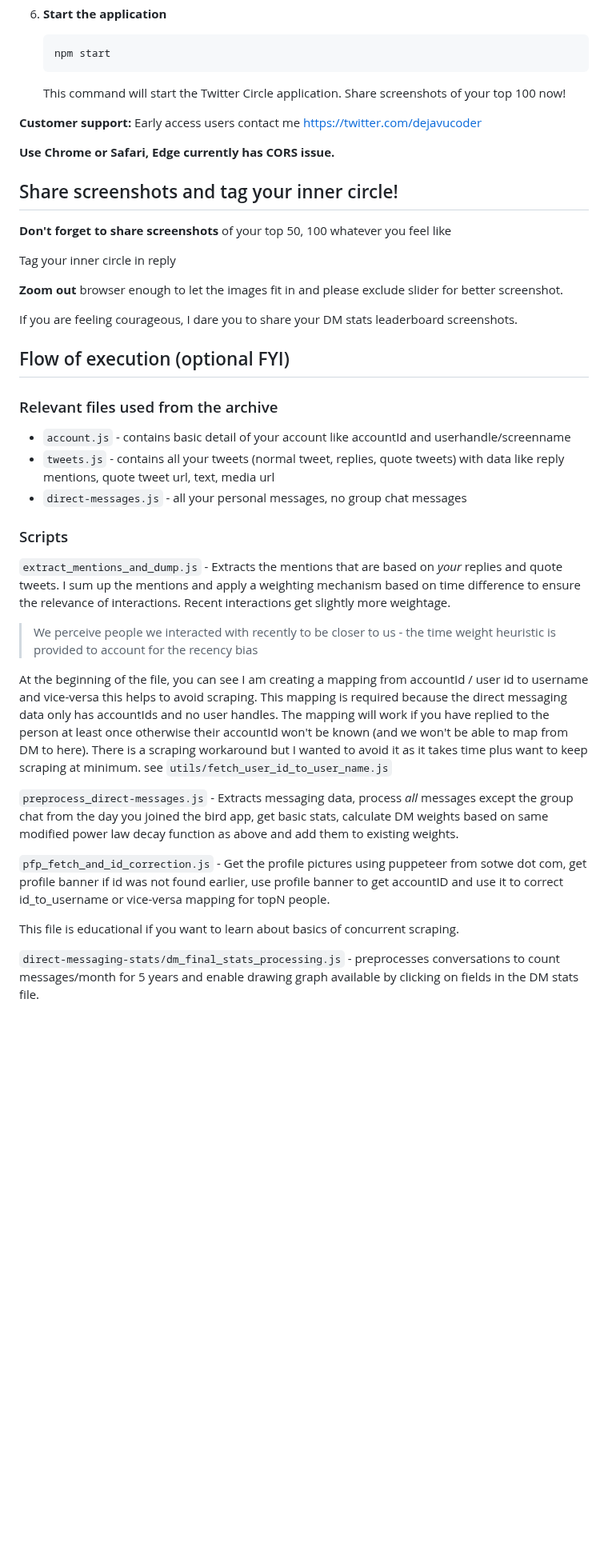
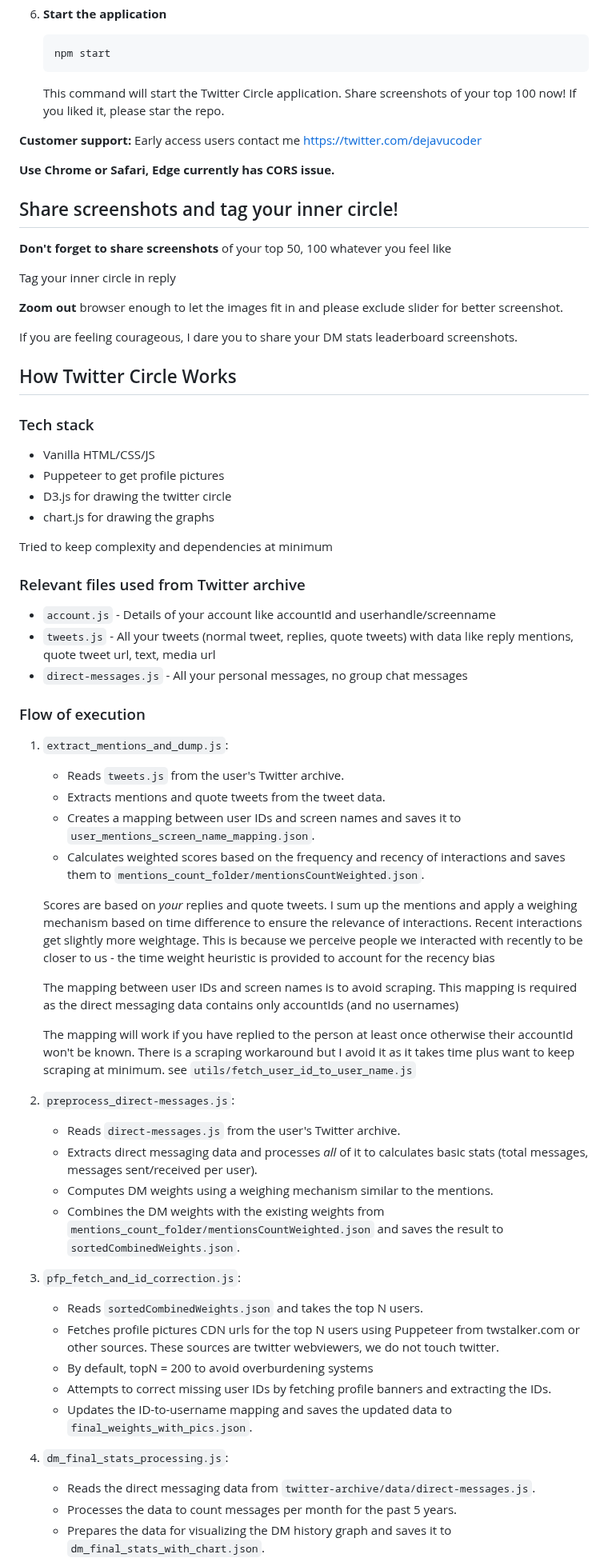
Before and after one commit to sankalp1999/twitter-circle, a Markdown page: README.md, the part around one of its changes. Shown at 80% size. GitHub-like rendering; blank space fills up the shorter version.

Commit message:
complete readme

````diff
--- a/README.md
+++ b/README.md
@@ -52,7 +76,7 @@
    npm start
    ```
 
-   This command will start the Twitter Circle application. Share screenshots of your top 100 now!
+   This command will start the Twitter Circle application. Share screenshots of your top 100 now! If you liked it, please star the repo.
 
  **Customer support:** Early access users contact me [https://twitter.com/dejavucoder](https://twitter.com/dejavucoder)
 
@@ -69,30 +93,53 @@ for better screenshot.
 
 If you are feeling courageous, I dare you to share your DM stats leaderboard screenshots.
 
-## Flow of execution (optional FYI)
+## How Twitter Circle Works
 
-### Relevant files used from the archive
+### Tech stack
 
-- `account.js` - contains basic detail of your account like accountId and userhandle/screenname
-- `tweets.js` - contains all your tweets (normal tweet, replies, quote tweets) with data like reply mentions, quote tweet url, text, media url
-- `direct-messages.js` - all your personal messages, no group chat messages
+- Vanilla HTML/CSS/JS
+- Puppeteer to get profile pictures
+- D3.js for drawing the twitter circle
+- chart.js for drawing the graphs
+
+Tried to keep complexity and dependencies at minimum
+
+### Relevant files used from Twitter archive
+
+- `account.js` - Details of your account like accountId and userhandle/screenname
+- `tweets.js` - All your tweets (normal tweet, replies, quote tweets) with data like reply mentions, quote tweet url, text, media url
+- `direct-messages.js` - All your personal messages, no group chat messages
 
 
-### Scripts
+### Flow of execution
 
-`extract_mentions_and_dump.js` - Extracts the mentions that are based on *your* replies and quote tweets. I sum up the mentions and apply a weighting mechanism based on time difference to ensure the relevance of interactions. Recent interactions get slightly more weightage.
+1. `extract_mentions_and_dump.js`:
+   - Reads `tweets.js` from the user's Twitter archive.
+   - Extracts mentions and quote tweets from the tweet data.
+   - Creates a mapping between user IDs and screen names and saves it to `user_mentions_screen_name_mapping.json`.
+   - Calculates weighted scores based on the frequency and recency of interactions and saves them to `mentions_count_folder/mentionsCountWeighted.json`.
 
-> We perceive people we interacted with recently to be closer to us - the time weight heuristic is provided to account for the recency bias
+   Scores are based on *your* replies and quote tweets. I sum up the mentions and apply a weighing mechanism based on time difference to ensure the relevance of interactions. Recent interactions get slightly more weightage. This is because we perceive people we interacted with recently to be closer to us - the time weight heuristic is provided to account for the recency bias
 
-At the beginning of the file, you can see I am creating a mapping from accountId / user id to username and vice-versa this helps to avoid scraping. This mapping is required because the direct messaging data only has accountIds and no user handles.
-The mapping will work if you have replied to the person at least once otherwise their accountId won't be known  (and we won't be able to map from DM to here). There is a scraping workaround but I wanted to avoid it  as it takes time plus want to keep scraping at minimum. see `utils/fetch_user_id_to_user_name.js`
+   The mapping between user IDs and screen names is to avoid scraping. This mapping is required as the direct messaging data contains only accountIds (and no usernames)
 
-`preprocess_direct-messages.js` - Extracts messaging data, process *all* messages except the group chat from the day you joined the bird app, get basic stats, calculate DM weights based on same modified power law decay function as above and add them to existing weights.
+   The mapping will work if you have replied to the person at least once otherwise their accountId won't be known. There is a scraping workaround but I avoid it as it takes time plus want to keep scraping at minimum. see `utils/fetch_user_id_to_user_name.js`
 
-`pfp_fetch_and_id_correction.js` - Get the profile pictures using puppeteer from sotwe dot com, get profile banner if id was not found earlier, use profile banner to get accountID and use it to correct id_to_username or vice-versa mapping for topN people.
+2. `preprocess_direct-messages.js`:
+   - Reads `direct-messages.js` from the user's Twitter archive.
+   - Extracts direct messaging data and processes *all* of it to calculates basic stats (total messages, messages sent/received per user).
+   - Computes DM weights using a weighing mechanism similar to the mentions.
+   - Combines the DM weights with the existing weights from `mentions_count_folder/mentionsCountWeighted.json` and saves the result to `sortedCombinedWeights.json`.
 
-This file is educational if you want to learn about basics of concurrent scraping.
+3. `pfp_fetch_and_id_correction.js`:
+   - Reads `sortedCombinedWeights.json` and takes the top N users.
+   - Fetches profile pictures CDN urls for the top N users using Puppeteer from twstalker.com or other sources. These sources are twitter webviewers, we do not touch twitter.
+   - By default, topN = 200 to avoid overburdening systems
+   - Attempts to correct missing user IDs by fetching profile banners and extracting the IDs.
+   - Updates the ID-to-username mapping and saves the updated data to `final_weights_with_pics.json`.
 
-`direct-messaging-stats/dm_final_stats_processing.js` - preprocesses conversations to count messages/month for 5 years and enable drawing graph
-available by clicking on fields in the DM stats file.
+4. `dm_final_stats_processing.js`:
+   - Reads the direct messaging data from `twitter-archive/data/direct-messages.js`.
+   - Processes the data to count messages per month for the past 5 years.
+   - Prepares the data for visualizing the DM history graph and saves it to `dm_final_stats_with_chart.json`.
 
````
Also changed, not shown: other parts of README.md (+48 -5 lines).
